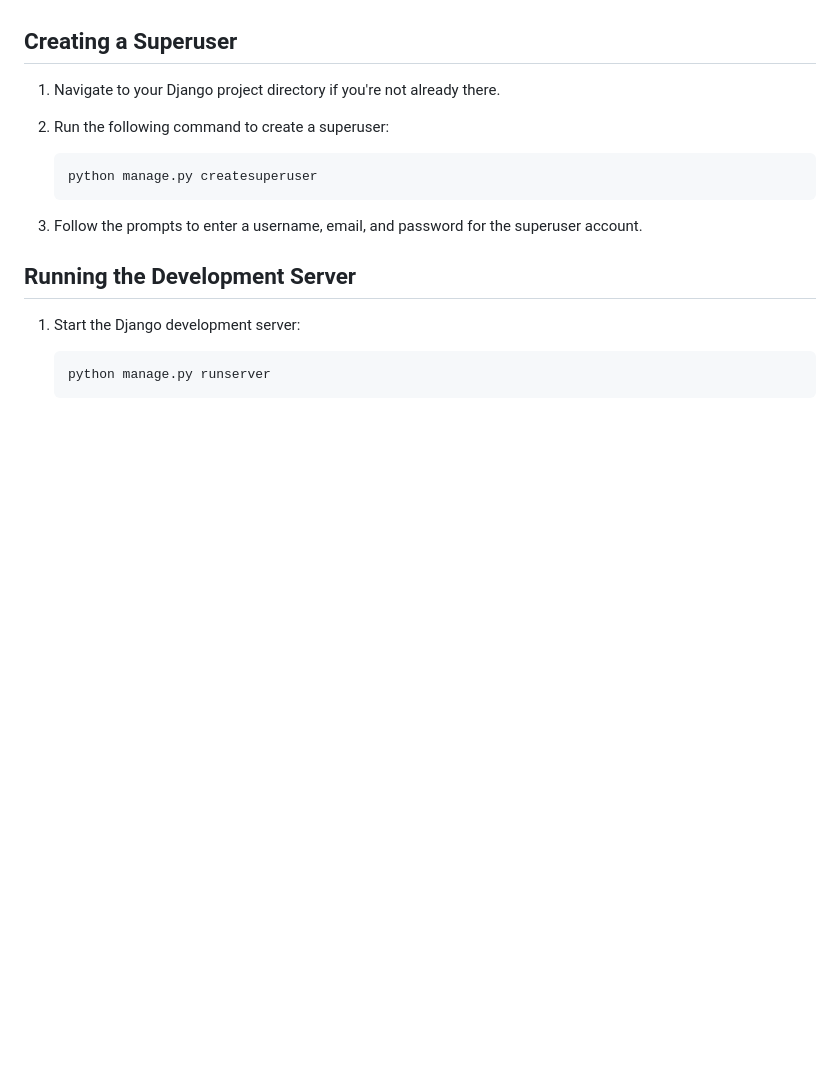
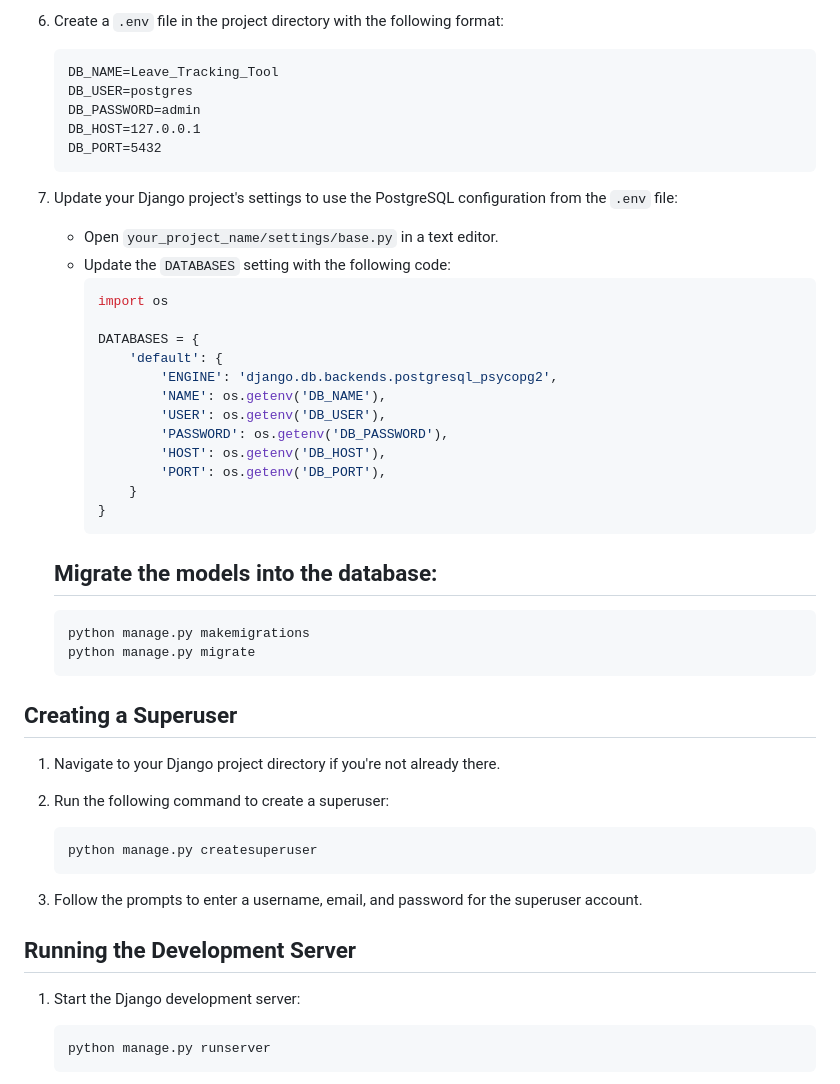
Before and after one commit to copods/leave-tracking-tool-backend, a Markdown page: README.md, the part around the change printed below. Rendered like a GitHub page; blank space fills up the shorter version.

````diff
--- a/README.md
+++ b/README.md
@@ -38,3 +78,34 @@ Before you begin, ensure you have the following installed on your system:
+6. Create a `.env` file in the project directory with the following format:
+    ```plaintext
+    DB_NAME=Leave_Tracking_Tool
+    DB_USER=postgres
+    DB_PASSWORD=admin
+    DB_HOST=127.0.0.1
+    DB_PORT=5432
+    ```
+
+7. Update your Django project's settings to use the PostgreSQL configuration from the `.env` file:
+    - Open `your_project_name/settings/base.py` in a text editor.
+    - Update the `DATABASES` setting with the following code:
+        ```python
+        import os
+
+        DATABASES = {
+            'default': {
+                'ENGINE': 'django.db.backends.postgresql_psycopg2',
+                'NAME': os.getenv('DB_NAME'),
+                'USER': os.getenv('DB_USER'),
+                'PASSWORD': os.getenv('DB_PASSWORD'),
+                'HOST': os.getenv('DB_HOST'),
+                'PORT': os.getenv('DB_PORT'),
+            }
+        }
+        ```
+   ## Migrate the models into the database:
+    ```bash
+    python manage.py makemigrations
+    python manage.py migrate
+    ```
 
 ## Creating a Superuser
 
````
Also changed, not shown: other parts of README.md (+50 -9 lines).
